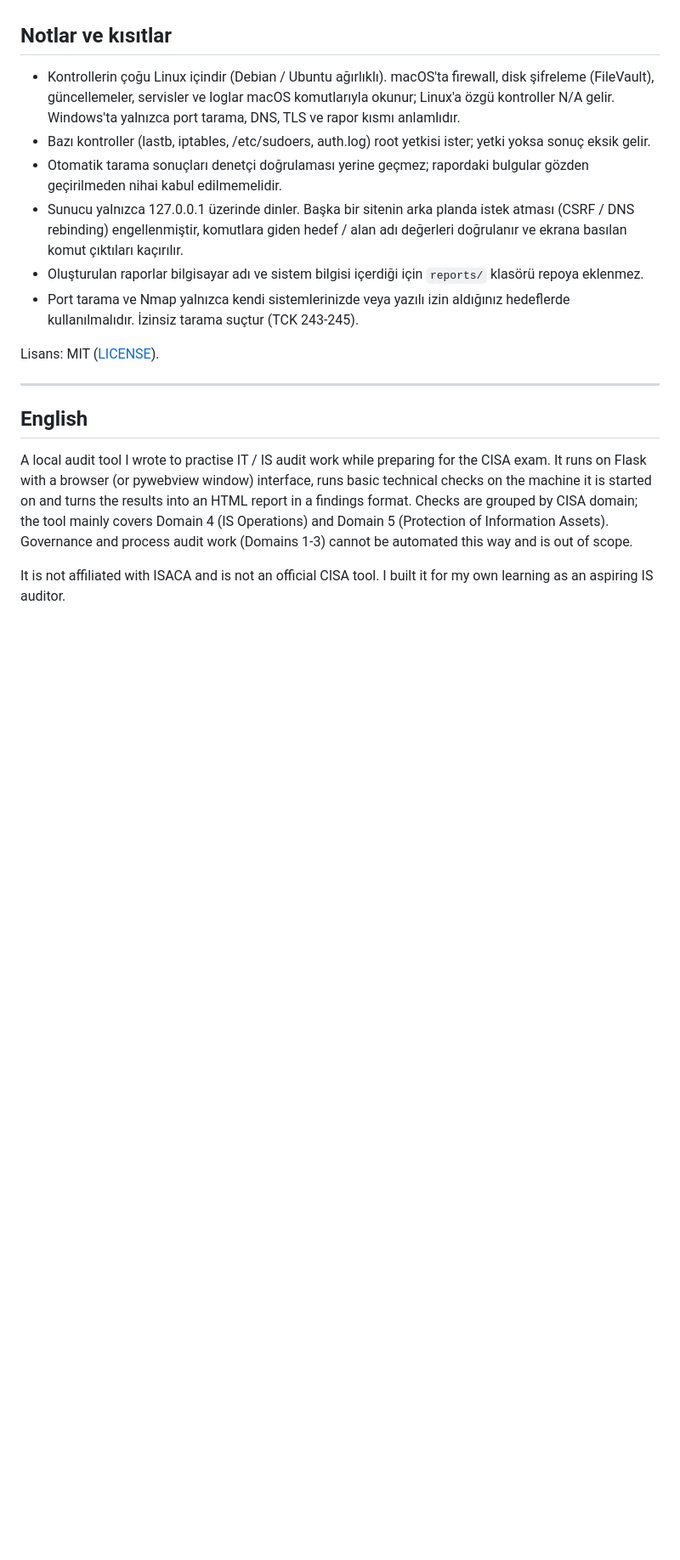
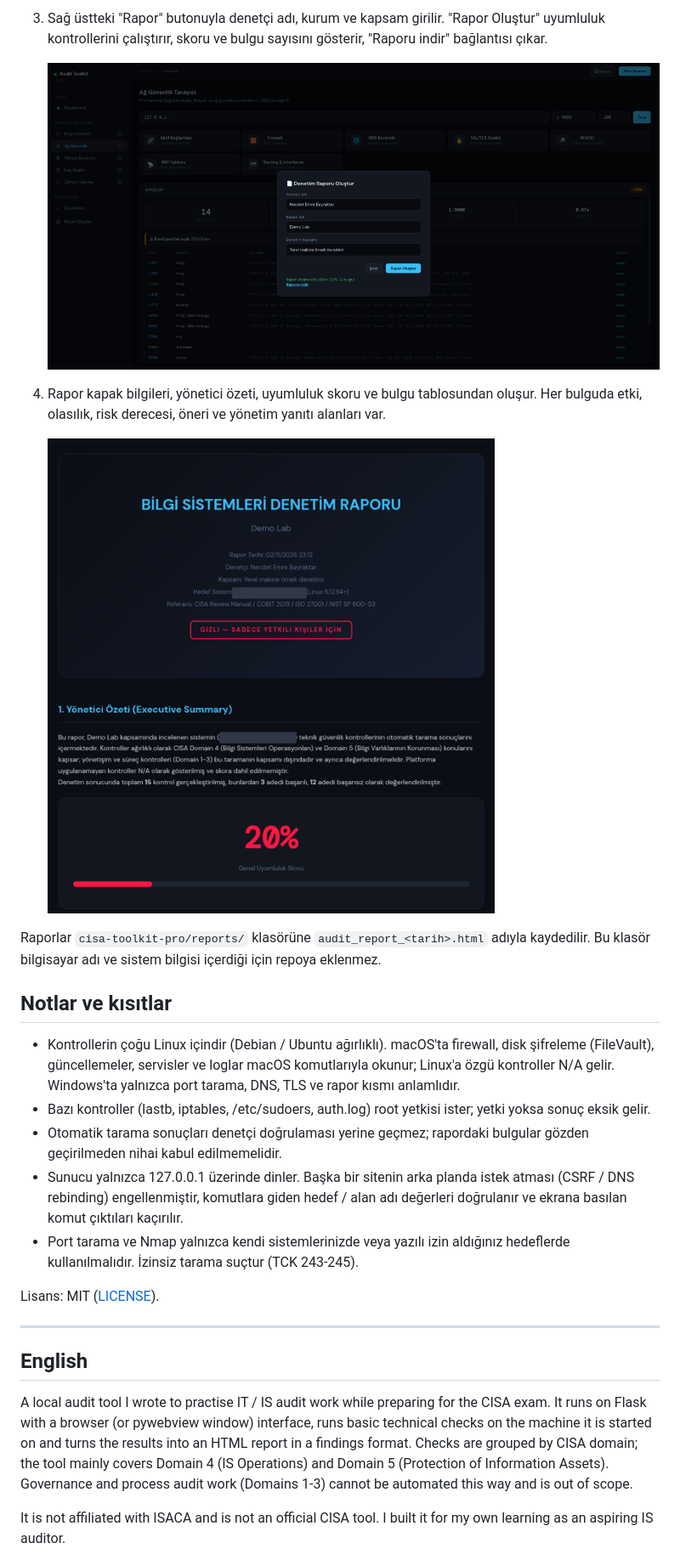
Before and after one commit to nemrebayraktar/CISA-Toolkit, a Markdown page: README.md, the part around one of its changes. Shown at 85% size. Rendered like a GitHub page; pictures changed too: docs/screenshots/report-dialog.png (added), docs/screenshots/report.png (added); blank space fills up the shorter version.

```diff
--- a/README.md
+++ b/README.md
@@ -35,3 +73,12 @@ macOS'ta `CISA Audit Toolkit.command` dosyasına çift tıklayarak da açılabil
+3. Sağ üstteki "Rapor" butonuyla denetçi adı, kurum ve kapsam girilir. "Rapor Oluştur" uyumluluk kontrollerini çalıştırır, skoru ve bulgu sayısını gösterir, "Raporu indir" bağlantısı çıkar.
+
+   ![Rapor oluşturma](docs/screenshots/report-dialog.png)
+
+4. Rapor kapak bilgileri, yönetici özeti, uyumluluk skoru ve bulgu tablosundan oluşur. Her bulguda etki, olasılık, risk derecesi, öneri ve yönetim yanıtı alanları var.
+
+   ![Örnek rapor](docs/screenshots/report.png)
+
+Raporlar `cisa-toolkit-pro/reports/` klasörüne `audit_report_<tarih>.html` adıyla kaydedilir. Bu klasör bilgisayar adı ve sistem bilgisi içerdiği için repoya eklenmez.
 
 ## Notlar ve kısıtlar
 
@@ -39,7 +86,6 @@ macOS'ta `CISA Audit Toolkit.command` dosyasına çift tıklayarak da açılabil
 - Bazı kontroller (lastb, iptables, /etc/sudoers, auth.log) root yetkisi ister; yetki yoksa sonuç eksik gelir.
 - Otomatik tarama sonuçları denetçi doğrulaması yerine geçmez; rapordaki bulgular gözden geçirilmeden nihai kabul edilmemelidir.
 - Sunucu yalnızca 127.0.0.1 üzerinde dinler. Başka bir sitenin arka planda istek atması (CSRF / DNS rebinding) engellenmiştir, komutlara giden hedef / alan adı değerleri doğrulanır ve ekrana basılan komut çıktıları kaçırılır.
-- Oluşturulan raporlar bilgisayar adı ve sistem bilgisi içerdiği için `reports/` klasörü repoya eklenmez.
 - Port tarama ve Nmap yalnızca kendi sistemlerinizde veya yazılı izin aldığınız hedeflerde kullanılmalıdır. İzinsiz tarama suçtur (TCK 243-245).
 
 Lisans: MIT ([LICENSE](LICENSE)).
```
Also changed, not shown: other parts of README.md (+66 -16 lines), docs/screenshots/dashboard.png (added), docs/screenshots/port-scan.png (added).
